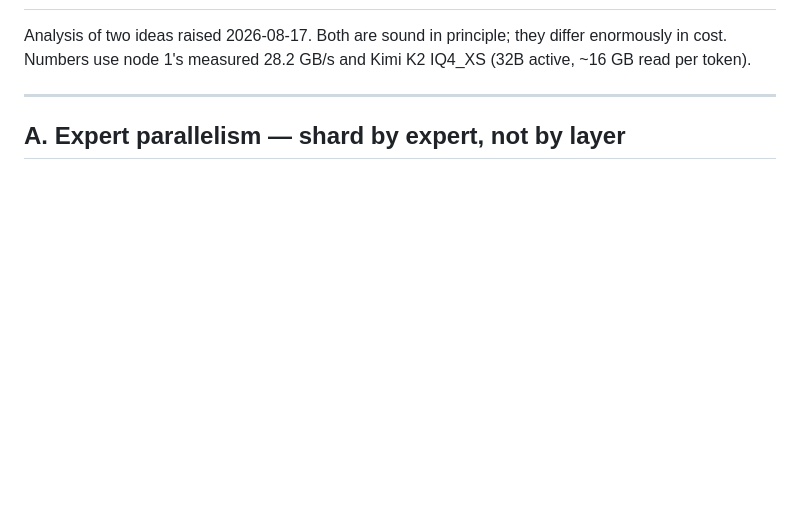
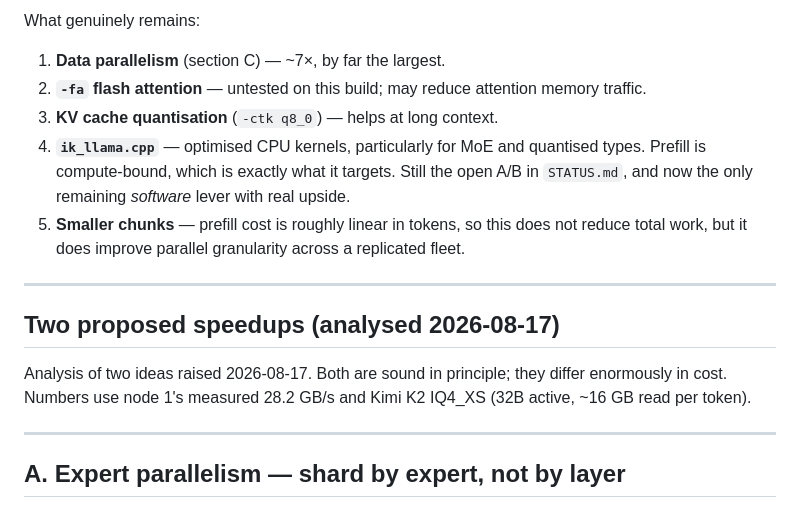
Before and after one commit to GriffynHancock/homogenous-cluster, a Markdown page: docs/DESIGN-NOTES.md, the part around one of its changes. Rendered like a GitHub page; blank space fills up the shorter version.

```diff
--- a/docs/DESIGN-NOTES.md
+++ b/docs/DESIGN-NOTES.md
@@ -2,3 +82,20 @@
+What genuinely remains:
+
+1. **Data parallelism** (section C) — ~7×, by far the largest.
+2. **`-fa` flash attention** — untested on this build; may reduce attention
+   memory traffic.
+3. **KV cache quantisation** (`-ctk q8_0`) — helps at long context.
+4. **`ik_llama.cpp`** — optimised CPU kernels, particularly for MoE and
+   quantised types. Prefill is compute-bound, which is exactly what it targets.
+   Still the open A/B in `STATUS.md`, and now the only remaining *software*
+   lever with real upside.
+5. **Smaller chunks** — prefill cost is roughly linear in tokens, so this does
+   not reduce total work, but it does improve parallel granularity across a
+   replicated fleet.
+
+---
+
+## Two proposed speedups (analysed 2026-08-17)
 
 Analysis of two ideas raised 2026-08-17. Both are sound in principle; they differ
 enormously in cost. Numbers use node 1's measured 28.2 GB/s and Kimi K2 IQ4_XS
```
Also changed, not shown: other parts of docs/DESIGN-NOTES.md (+81 -1 lines).
